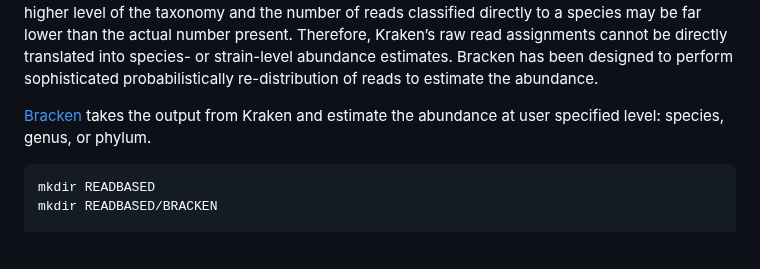
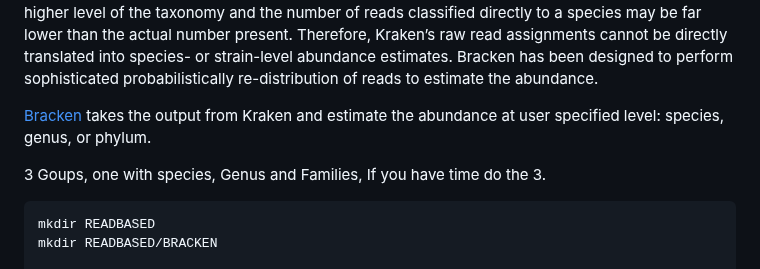
Before and after one commit to vincentmanz/Metagenomics_2024, a Markdown page: Day_1/Day1_Read based analyses.md, the part around the change. Rendered like a GitHub page; blank space fills up the shorter version.

````diff
--- a/Day_1/Day1_Read based analyses.md
+++ b/Day_1/Day1_Read based analyses.md
@@ -49,6 +49,8 @@ What Kraken2 has produced is the classification of each read to a taxonomic rank
 
 [Bracken](https://github.com/jenniferlu717/Bracken) takes the output from Kraken and estimate the abundance at user specified level: species, genus, or phylum.
 
+3 Goups, one with species, Genus and Families, If you have time do the 3.
+
 ```bash
 mkdir READBASED
 mkdir READBASED/BRACKEN
````
Also changed, not shown: Day_2/Day2_READBASED_stats.md (+18 -18 lines).
